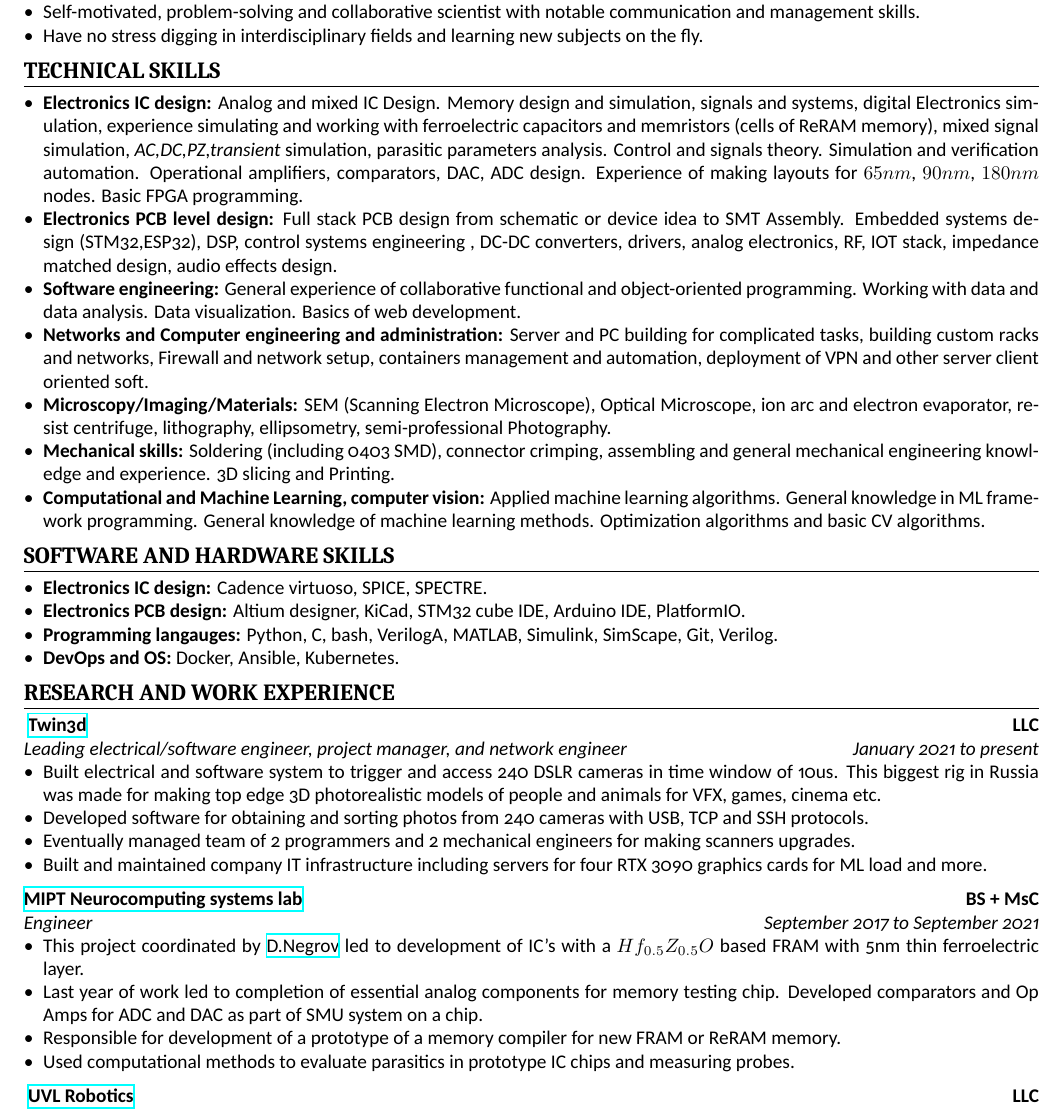
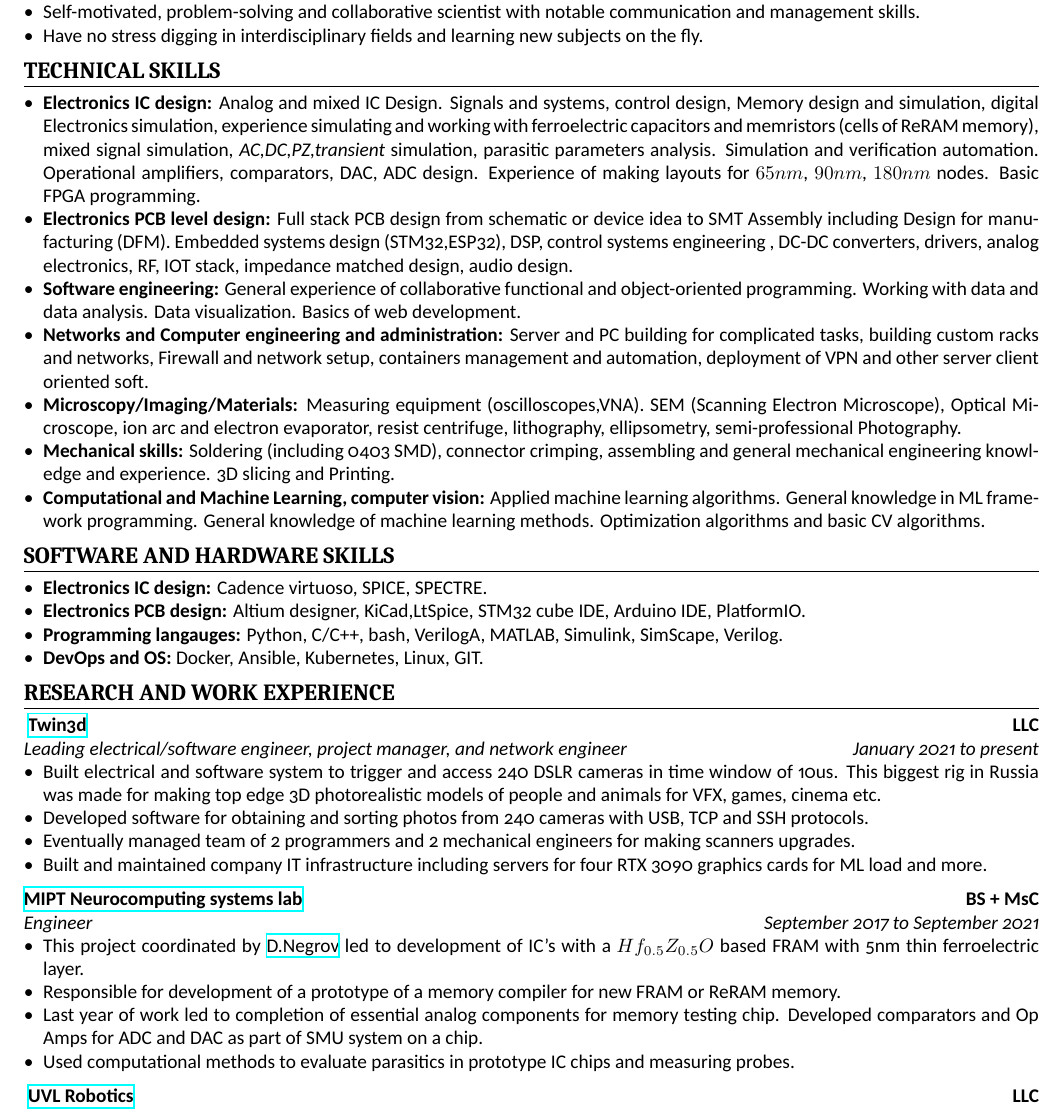
Before and after one commit to mikprin/CV, a LaTeX CV (06-2021/cv.tex): part of page 1 of 2, cut so that both start at the same text. Compiled offline with XeLaTeX.

Commit message:
no pic CV merge

```diff
--- a/06-2021/cv.tex
+++ b/06-2021/cv.tex
@@ -33,11 +33,11 @@ solovyanov.mm@phystech.edu \cvinfosep
 \section{Technical Skills}
 
 \begin{itemize}
-\item \textbf{Electronics IC design:} Analog and mixed IC Design. Memory design and simulation, signals and systems, digital Electronics simulation, experience simulating and working with ferroelectric capacitors and memristors (cells of ReRAM memory),   mixed signal simulation, \textit{AC,DC,PZ,transient} simulation, parasitic parameters analysis. Control and signals theory. Simulation and verification automation. Operational amplifiers, comparators, DAC, ADC design. Experience of making layouts for $65 nm$, $90nm$, $180nm$ nodes. Basic FPGA programming.
-\item \textbf{Electronics PCB level design:} Full stack PCB design from schematic or device idea to SMT Assembly. Embedded systems design (STM32,ESP32), DSP,  control systems engineering , DC-DC converters, drivers, analog electronics, RF, IOT stack, impedance matched design, audio effects design.
+\item \textbf{Electronics IC design:} Analog and mixed IC Design. Signals and systems, control design, Memory design and simulation, digital Electronics simulation, experience simulating and working with ferroelectric capacitors and memristors (cells of ReRAM memory),   mixed signal simulation, \textit{AC,DC,PZ,transient} simulation, parasitic parameters analysis. Simulation and verification automation. Operational amplifiers, comparators, DAC, ADC design. Experience of making layouts for $65 nm$, $90nm$, $180nm$ nodes. Basic FPGA programming.
+\item \textbf{Electronics PCB level design:} Full stack PCB design from schematic or device idea to SMT Assembly including Design for manufacturing (DFM). Embedded systems design (STM32,ESP32), DSP,  control systems engineering , DC-DC converters, drivers, analog electronics, RF, IOT stack, impedance matched design, audio design.
 \item \textbf{Software engineering:} General experience of collaborative functional and object-oriented programming. Working with data and data analysis. Data visualization. Basics of web development.
 \item \textbf{Networks and Computer engineering and administration:} Server and PC building for complicated tasks, building custom racks and networks, Firewall and network setup, containers management and automation, deployment of VPN and other server client oriented soft.
-\item \textbf{Microscopy/Imaging/Materials:} SEM (Scanning Electron Microscope), Optical Microscope, ion arc and electron evaporator, resist centrifuge, lithography, ellipsometry, semi-professional Photography.
+\item \textbf{Microscopy/Imaging/Materials:} Measuring equipment (oscilloscopes,VNA). SEM (Scanning Electron Microscope), Optical Microscope, ion arc and electron evaporator, resist centrifuge, lithography, ellipsometry, semi-professional Photography.
 \item \textbf{Mechanical skills:} Soldering (including 0403 SMD), connector crimping,  assembling and general mechanical engineering knowledge and experience. 3D slicing and Printing.
 \item \textbf{Computational and Machine Learning, computer vision:} Applied machine learning algorithms. General knowledge in ML framework programming. General knowledge of machine learning methods. Optimization algorithms and basic CV algorithms.
 \end{itemize}
@@ -45,9 +45,9 @@ solovyanov.mm@phystech.edu \cvinfosep
 \section{Software and Hardware Skills}
 \begin{itemize}
 \item \textbf{Electronics IC design:} Cadence virtuoso, SPICE, SPECTRE.
-\item \textbf{Electronics PCB design:} Altium designer, KiCad, STM32 cube IDE, Arduino IDE, PlatformIO.
-\item \textbf{Programming langauges:} Python, C, bash, VerilogA, MATLAB, Simulink, SimScape, Git, Verilog.
-\item \textbf{DevOps and OS:} Docker, Ansible, Kubernetes.
+\item \textbf{Electronics PCB design:} Altium designer, KiCad,LtSpice, STM32 cube IDE, Arduino IDE, PlatformIO.
+\item \textbf{Programming langauges:} Python, C/C++, bash, VerilogA, MATLAB, Simulink, SimScape, Verilog.
+\item \textbf{DevOps and OS:} Docker, Ansible, Kubernetes, Linux, GIT.
 \end{itemize}
 
 \section{Research and work Experience}
@@ -74,8 +74,8 @@ solovyanov.mm@phystech.edu \cvinfosep
 \begin{itemize}
 \item This project coordinated by  \href{https://www.scopus.com/authid/detail.uri?authorId=56272708000}{D.Negrov}   led to development of IC's with a $Hf_{0.5} Z_{0.5} O $ based  FRAM with 5nm thin ferroelectric layer.
 %\item This project led to 2 conference theses.
+\item Responsible for development of a prototype of a memory  compiler for new FRAM or ReRAM memory.
 \item Last year of work led to completion of essential analog components for memory testing chip. Developed comparators and Op Amps for ADC and DAC as part of SMU system on a chip.
-\item Responsible for development of a prototype of a memory  compiler for new FRAM or ReRAM memory.
 \item Used computational methods to evaluate parasitics in prototype IC chips and measuring probes.
 
 \end{itemize}
```
